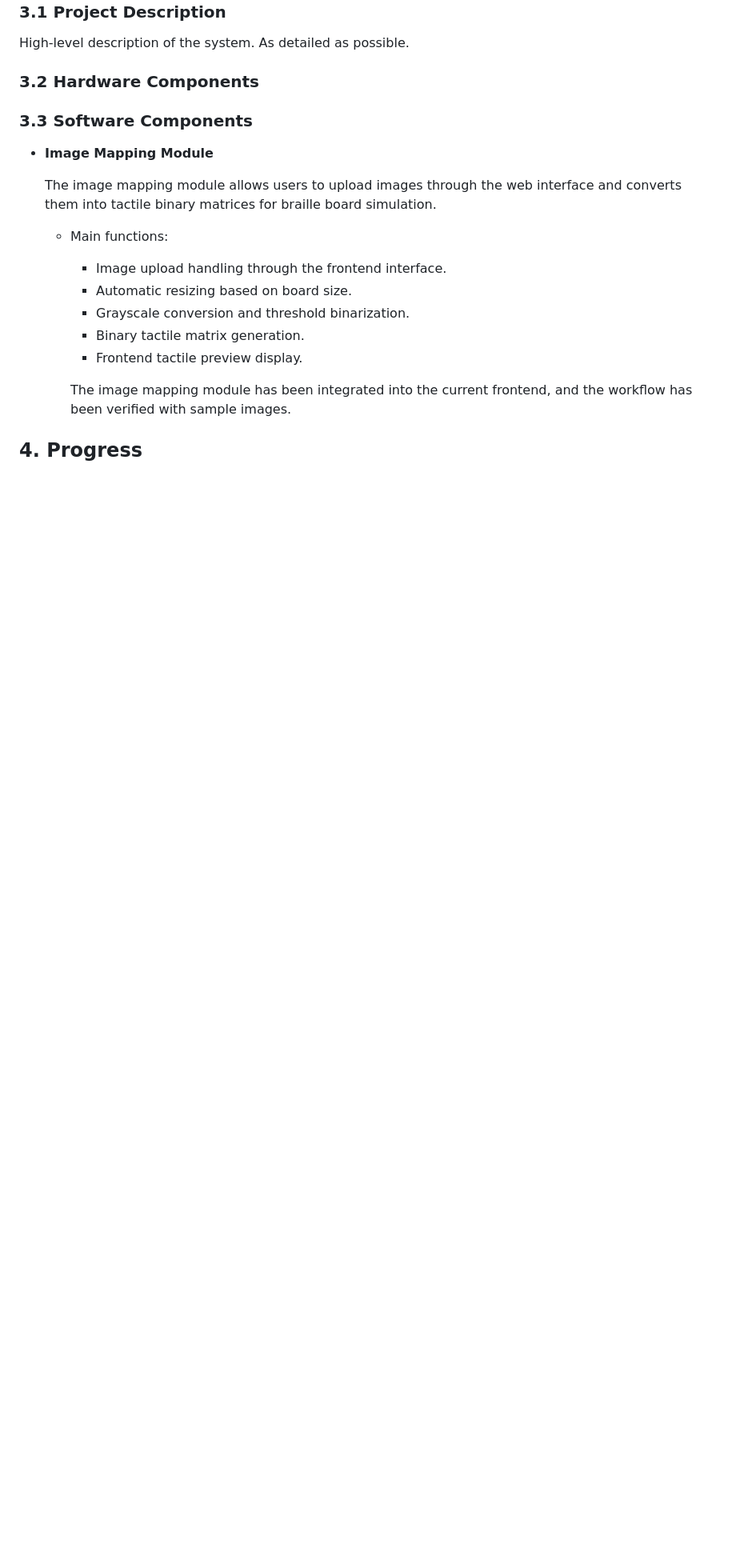
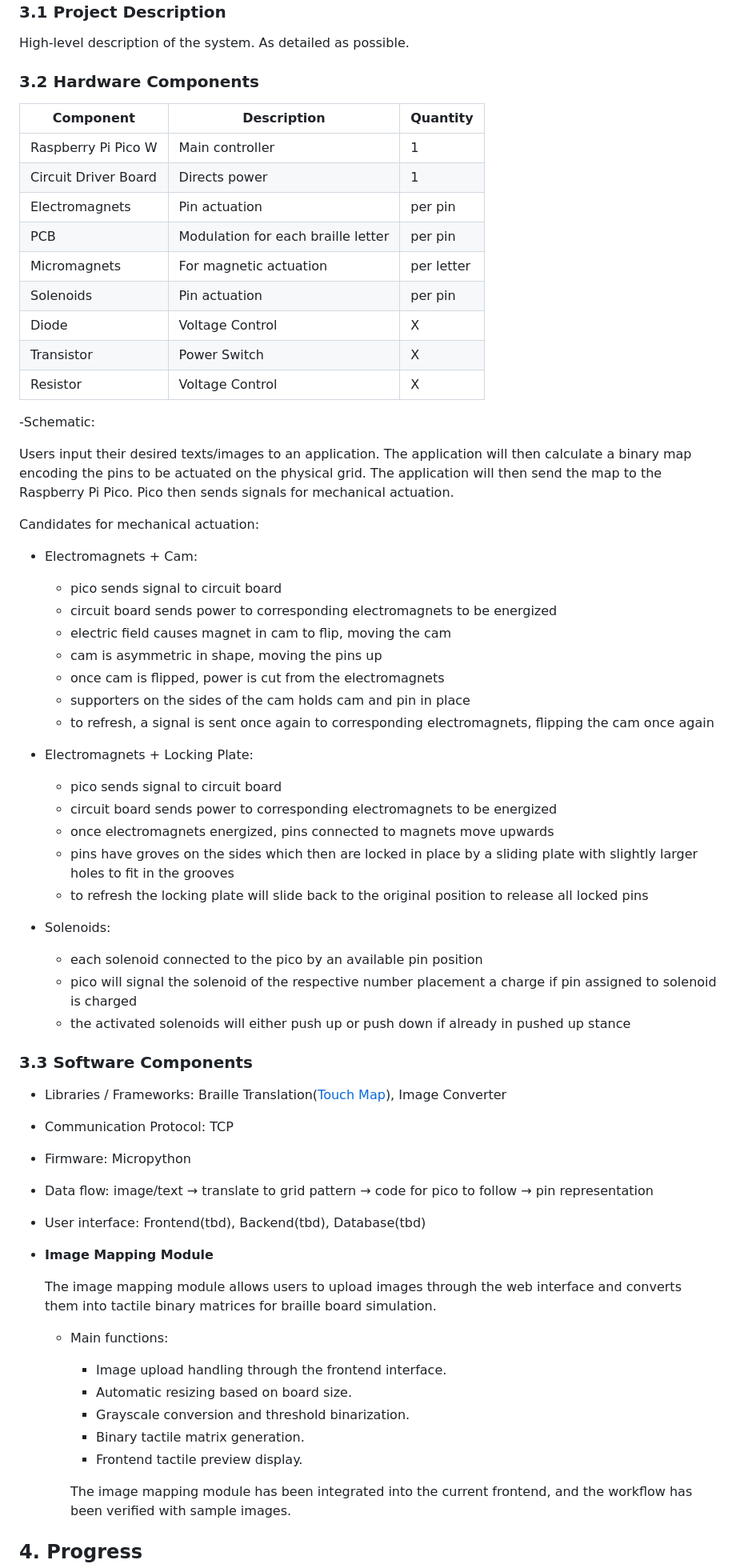
Before and after one commit to pinkguavas/Tactile-Pad-Project, a Markdown page: project_progress.md, the part around the change. Shown at 80% size. Rendered like a GitHub page; blank space fills up the shorter version.

Commit message:
progress v7

```diff
--- a/project_progress.md
+++ b/project_progress.md
@@ -27,8 +27,53 @@ High-level description of the system.
 As detailed as possible.
 
 ### 3.2 Hardware Components
+| Component | Description | Quantity |
+|---------|-------------|----------|
+| Raspberry Pi Pico W | Main controller | 1 |
+| Circuit Driver Board | Directs power | 1 |
+| Electromagnets | Pin actuation | per pin|
+| PCB | Modulation for each braille letter | per pin |
+| Micromagnets | For magnetic actuation | per letter  |
+|Solenoids | Pin actuation | per pin |
+| Diode | Voltage Control | X |
+| Transistor | Power Switch | X |
+| Resistor | Voltage Control | X |
+
+-Schematic:
+
+Users input their desired texts/images to an application. The application will then calculate a binary map encoding the pins to be actuated on the physical grid. The application will then send the map to the Raspberry Pi Pico. Pico then sends signals for mechanical actuation.
+
+Candidates for mechanical actuation:
+
+- Electromagnets + Cam:
+  - pico sends signal to circuit board
+  - circuit board sends power to corresponding electromagnets to be energized
+  - electric field causes magnet in cam to flip, moving the cam
+  - cam is asymmetric in shape, moving the pins up
+  - once cam is flipped, power is cut from the electromagnets
+  - supporters on the sides of the cam holds cam and pin in place
+  - to refresh, a signal is sent once again to corresponding
+	  electromagnets, flipping the cam once again
+
+
+- Electromagnets + Locking Plate:
+	- pico sends signal to circuit board
+	- circuit board sends power to corresponding electromagnets to be energized
+	- once electromagnets energized, pins connected to magnets move upwards
+	- pins have groves on the sides which then are locked in place by a sliding plate with slightly larger holes to fit in the grooves
+  - to refresh the locking plate will slide back to the original position to release all locked pins
+
+- Solenoids:
+  - each solenoid connected to the pico by an available pin position
+  - pico will signal the solenoid of the respective number placement a charge if pin assigned to solenoid is charged
+  - the activated solenoids will either push up  or push down if already in pushed up stance
 
 ### 3.3 Software Components
+- Libraries / Frameworks: Braille Translation([Touch Map](https://pypi.org/project/touchmap/)), Image Converter
+- Communication Protocol: TCP
+- Firmware: Micropython
+- Data flow: image/text → translate to grid pattern → code for pico to follow → pin representation
+- User interface: Frontend(tbd), Backend(tbd), Database(tbd)
 - **Image Mapping Module**
 
   The image mapping module allows users to upload images through the web interface and converts them into tactile binary matrices for braille board simulation.
```
